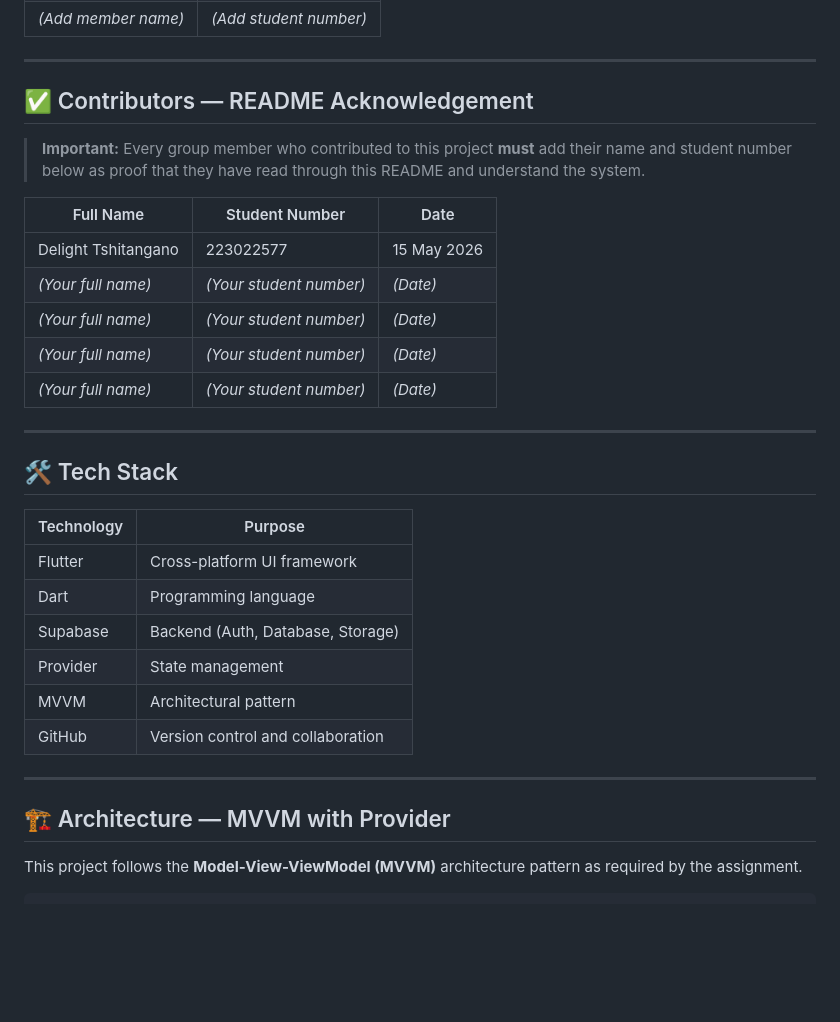
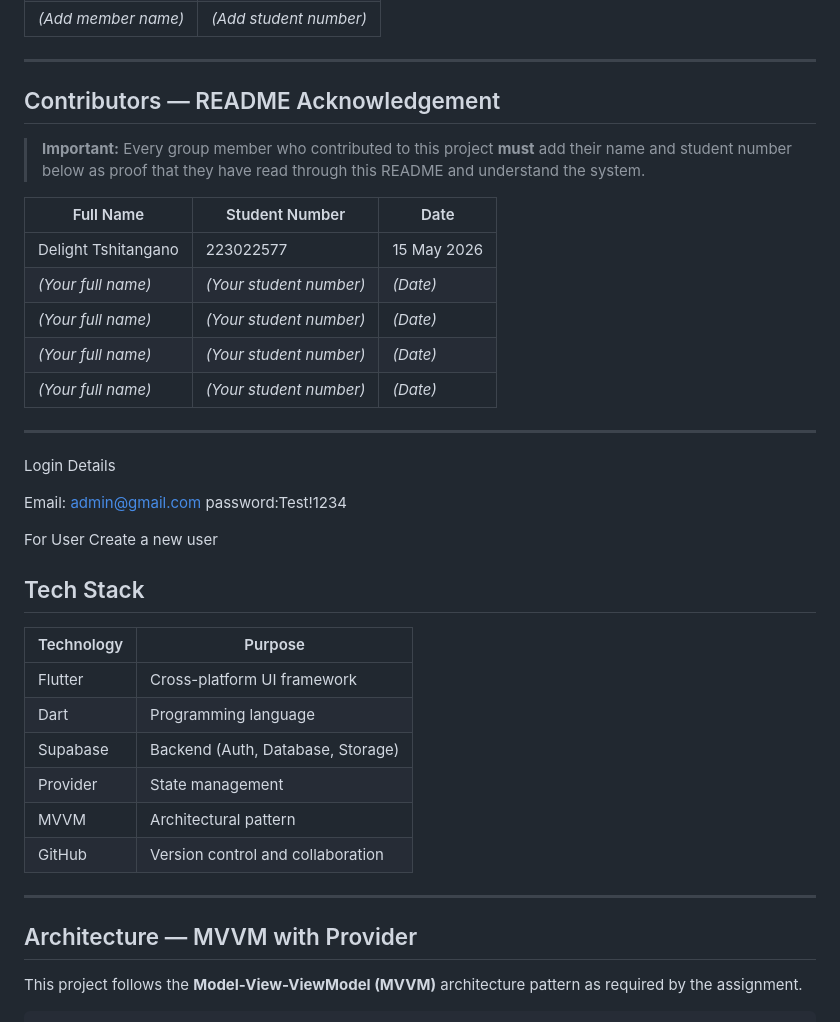
Before and after one commit to Delight2k44/-Student-Assistant-Application-System, a Markdown page: README.md, the part around the change. GitHub-like rendering; blank space fills up the shorter version.

Commit message:
Fix formatting and update README sections

```diff
--- a/README.md
+++ b/README.md
@@ -30,7 +30,7 @@ The application supports two user roles:
 
 ---
 
-## ✅ Contributors — README Acknowledgement
+##  Contributors — README Acknowledgement
 
 > **Important:** Every group member who contributed to this project **must** add their name and student number below as proof that they have read through this README and understand the system.
 
@@ -43,8 +43,15 @@ The application supports two user roles:
 | *(Your full name)* | *(Your student number)* | *(Date)* |
 
 ---
+Login Details
 
-## 🛠 Tech Stack
+Email: admin@gmail.com
+password:Test!1234
+
+For User
+Create a new user
+
+##  Tech Stack
 
 | Technology | Purpose |
 |---|---|
@@ -57,7 +64,7 @@ The application supports two user roles:
 
 ---
 
-## 🏗 Architecture — MVVM with Provider
+##  Architecture — MVVM with Provider
 
 This project follows the **Model-View-ViewModel (MVVM)** architecture pattern as required by the assignment.
 
```
